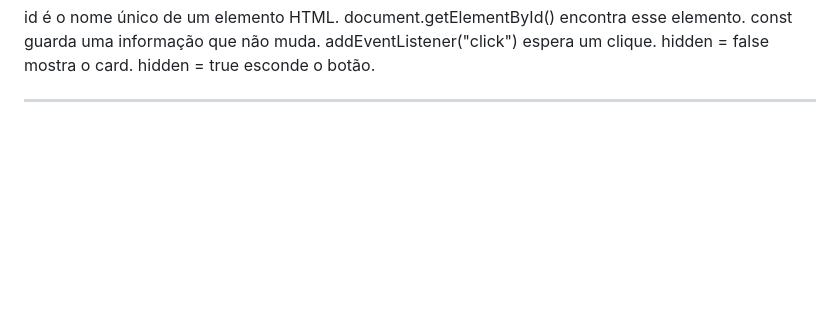
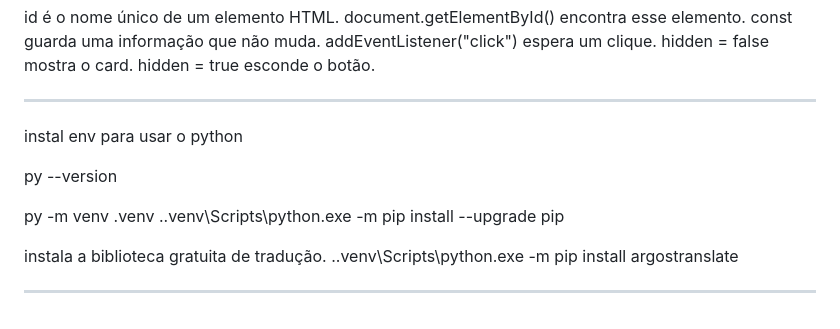
Before and after one commit to ludiemert/Bridgeday_language_lab, a Markdown page: Inf_Project/Notes.md, the part around the change. Drawn GitHub-style; blank space fills up the shorter version.

Commit message:
instal => Python 3.12, continue. py -m venv .venv .\.venv\Scripts\python.exe -m pip install --upgrade pip .\.venv\Scripts\python.exe -m pip install argostranslate =>a biblioteca gratuita de tradução.

```diff
--- a/Inf_Project/Notes.md
+++ b/Inf_Project/Notes.md
@@ -106,3 +106,15 @@ addEventListener("click") espera um clique.
 hidden = false mostra o card.
 hidden = true esconde o botão.
 __________________________
+
+instal env para usar o python
+
+py --version
+
+py -m venv .venv
+.\.venv\Scripts\python.exe -m pip install --upgrade pip
+
+instala a biblioteca gratuita de tradução.
+.\.venv\Scripts\python.exe -m pip install argostranslate
+
+_____________________________
```
